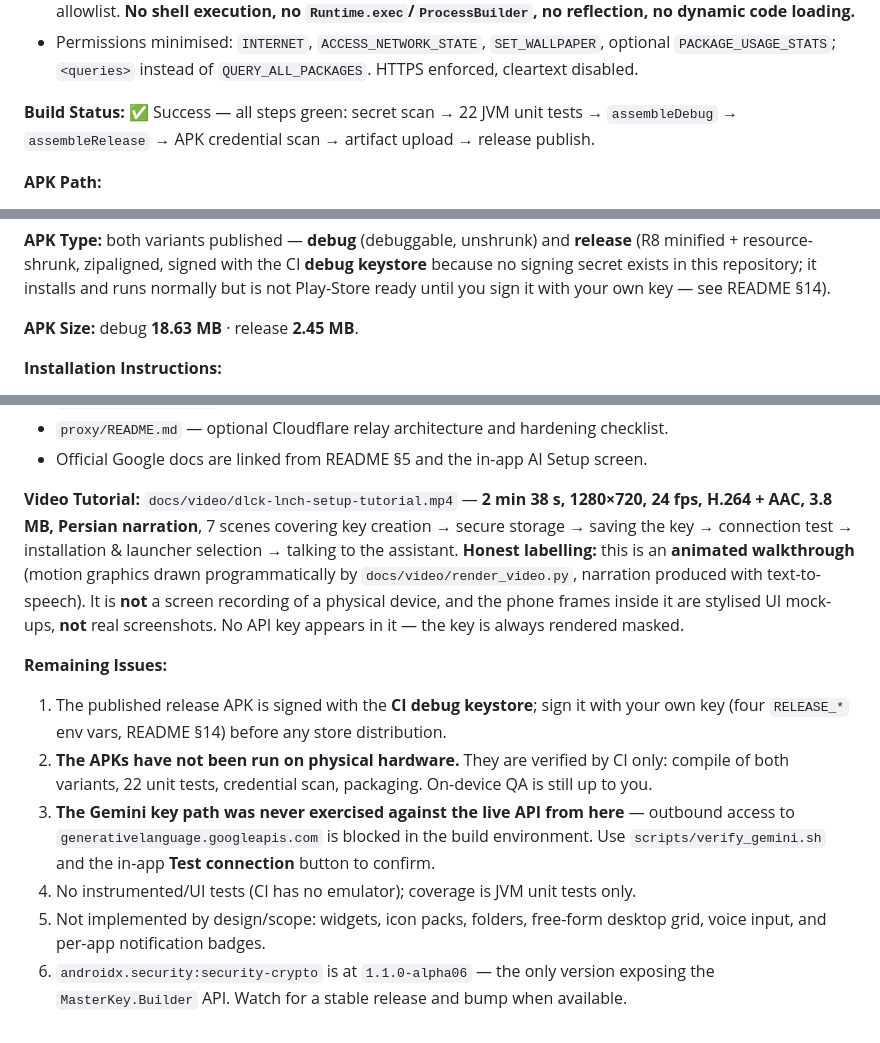
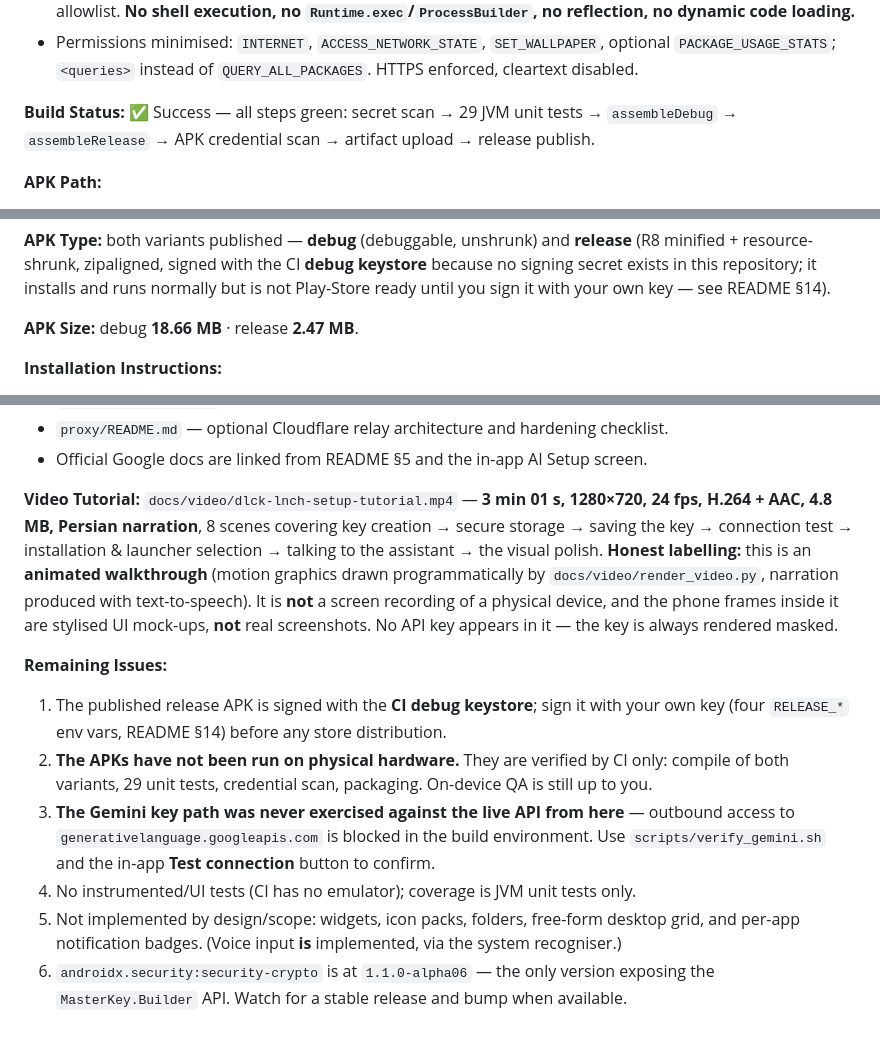
Before and after one commit to amingangmanatgh2-hash/Luncher, a Markdown page: docs/FINAL_REPORT.md, 3 parts joined by grey strips. Drawn GitHub-style.

```diff
--- a/docs/FINAL_REPORT.md
+++ b/docs/FINAL_REPORT.md
@@ -13,6 +13,6 @@
 - Intent layer: 7-item whitelist, validator clamping, confirmation for sensitive actions, 16-entry settings allowlist. **No shell execution, no `Runtime.exec`/`ProcessBuilder`, no reflection, no dynamic code loading.**
 - Permissions minimised: `INTERNET`, `ACCESS_NETWORK_STATE`, `SET_WALLPAPER`, optional `PACKAGE_USAGE_STATS`; `<queries>` instead of `QUERY_ALL_PACKAGES`. HTTPS enforced, cleartext disabled.
 
-**Build Status:** ✅ Success — all steps green: secret scan → 22 JVM unit tests → `assembleDebug` → `assembleRelease` → APK credential scan → artifact upload → release publish.
+**Build Status:** ✅ Success — all steps green: secret scan → 29 JVM unit tests → `assembleDebug` → `assembleRelease` → APK credential scan → artifact upload → release publish.
 
 **APK Path:**
@@ -24,7 +24,7 @@
 
 **APK Type:** both variants published — **debug** (debuggable, unshrunk) and **release** (R8 minified + resource-shrunk, zipaligned, signed with the CI **debug keystore** because no signing secret exists in this repository; it installs and runs normally but is not Play-Store ready until you sign it with your own key — see README §14).
 
-**APK Size:** debug **18.63 MB** · release **2.45 MB**.
+**APK Size:** debug **18.66 MB** · release **2.47 MB**.
 
 **Installation Instructions:**
 1. Open the release page on the phone and download one APK (Android 8.0+).
@@ -42,13 +42,13 @@
 - `proxy/README.md` — optional Cloudflare relay architecture and hardening checklist.
 - Official Google docs are linked from README §5 and the in-app AI Setup screen.
 
-**Video Tutorial:** `docs/video/dlck-lnch-setup-tutorial.mp4` — **2 min 38 s, 1280×720, 24 fps, H.264 + AAC, 3.8 MB, Persian narration**, 7 scenes covering key creation → secure storage → saving the key → connection test → installation & launcher selection → talking to the assistant.
+**Video Tutorial:** `docs/video/dlck-lnch-setup-tutorial.mp4` — **3 min 01 s, 1280×720, 24 fps, H.264 + AAC, 4.8 MB, Persian narration**, 8 scenes covering key creation → secure storage → saving the key → connection test → installation & launcher selection → talking to the assistant → the visual polish.
 **Honest labelling:** this is an **animated walkthrough** (motion graphics drawn programmatically by `docs/video/render_video.py`, narration produced with text-to-speech). It is **not** a screen recording of a physical device, and the phone frames inside it are stylised UI mock-ups, **not** real screenshots. No API key appears in it — the key is always rendered masked.
 
 **Remaining Issues:**
 1. The published release APK is signed with the **CI debug keystore**; sign it with your own key (four `RELEASE_*` env vars, README §14) before any store distribution.
-2. **The APKs have not been run on physical hardware.** They are verified by CI only: compile of both variants, 22 unit tests, credential scan, packaging. On-device QA is still up to you.
+2. **The APKs have not been run on physical hardware.** They are verified by CI only: compile of both variants, 29 unit tests, credential scan, packaging. On-device QA is still up to you.
 3. **The Gemini key path was never exercised against the live API from here** — outbound access to `generativelanguage.googleapis.com` is blocked in the build environment. Use `scripts/verify_gemini.sh` and the in-app **Test connection** button to confirm.
 4. No instrumented/UI tests (CI has no emulator); coverage is JVM unit tests only.
-5. Not implemented by design/scope: widgets, icon packs, folders, free-form desktop grid, voice input, and per-app notification badges.
+5. Not implemented by design/scope: widgets, icon packs, folders, free-form desktop grid, and per-app notification badges. (Voice input **is** implemented, via the system recogniser.)
 6. `androidx.security:security-crypto` is at `1.1.0-alpha06` — the only version exposing the `MasterKey.Builder` API. Watch for a stable release and bump when available.
```
Also changed, not shown: other parts of docs/FINAL_REPORT.md (+5 -5 lines), README.md (+2 -2 lines), docs/SETUP_TUTORIAL.md (+5 -5 lines).
